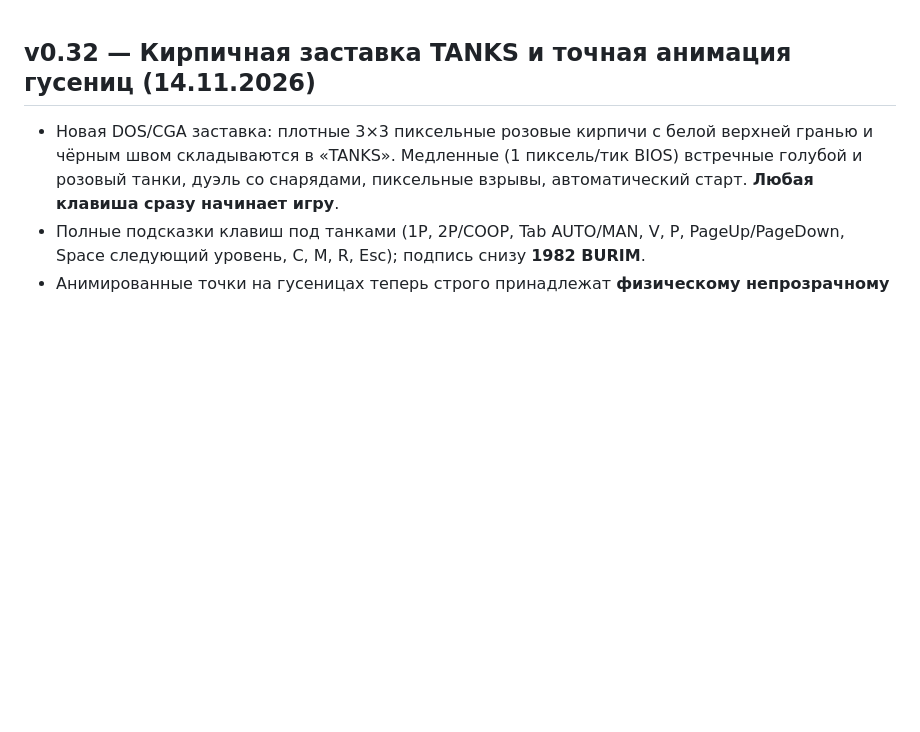
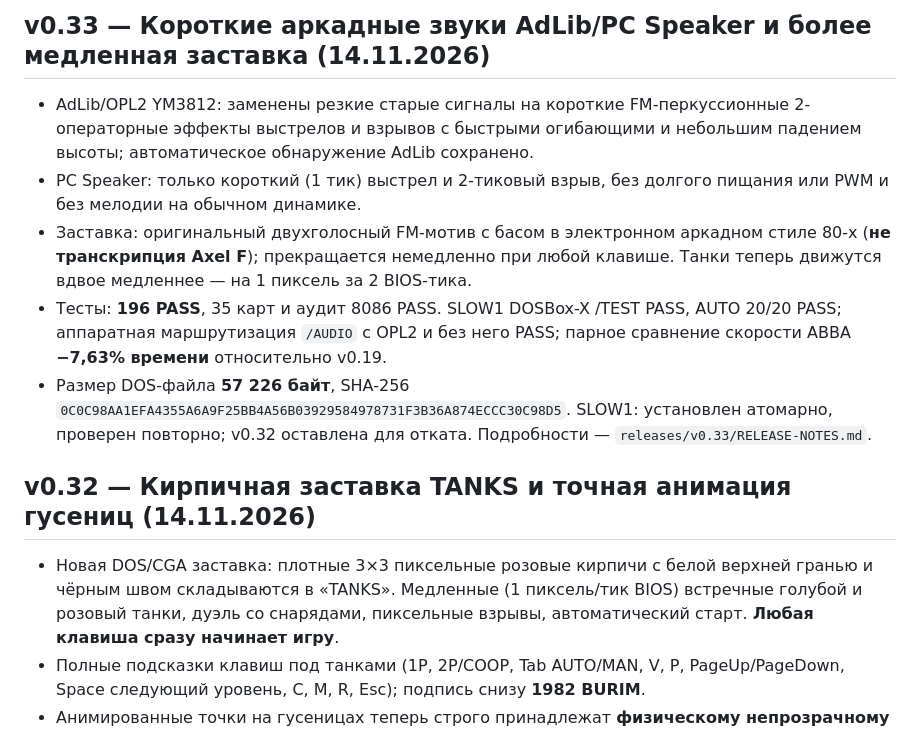
Before and after one commit to BurimBasic/xt-battle-city, a Markdown page: CHANGELOG.md, the part around the change. GitHub-like rendering; blank space fills up the shorter version.

```diff
--- a/CHANGELOG.md
+++ b/CHANGELOG.md
@@ -1,3 +1,11 @@
+## v0.33 — Короткие аркадные звуки AdLib/PC Speaker и более медленная заставка (14.11.2026)
+
+- AdLib/OPL2 YM3812: заменены резкие старые сигналы на короткие FM-перкуссионные 2-операторные эффекты выстрелов и взрывов с быстрыми огибающими и небольшим падением высоты; автоматическое обнаружение AdLib сохранено.
+- PC Speaker: только короткий (1 тик) выстрел и 2-тиковый взрыв, без долгого пищания или PWM и без мелодии на обычном динамике.
+- Заставка: оригинальный двухголосный FM-мотив с басом в электронном аркадном стиле 80-х (**не транскрипция Axel F**); прекращается немедленно при любой клавише. Танки теперь движутся вдвое медленнее — на 1 пиксель за 2 BIOS-тика.
+- Тесты: **196 PASS**, 35 карт и аудит 8086 PASS. SLOW1 DOSBox-X /TEST PASS, AUTO 20/20 PASS; аппаратная маршрутизация `/AUDIO` с OPL2 и без него PASS; парное сравнение скорости ABBA **−7,63% времени** относительно v0.19.
+- Размер DOS-файла **57 226 байт**, SHA-256 `0C0C98AA1EFA4355A6A9F25BB4A56B03929584978731F3B36A874ECCC30C98D5`. SLOW1: установлен атомарно, проверен повторно; v0.32 оставлена для отката. Подробности — `releases/v0.33/RELEASE-NOTES.md`.
+
 ## v0.32 — Кирпичная заставка TANKS и точная анимация гусениц (14.11.2026)
 
 - Новая DOS/CGA заставка: плотные 3×3 пиксельные розовые кирпичи с белой верхней гранью и чёрным швом складываются в «TANKS». Медленные (1 пиксель/тик BIOS) встречные голубой и розовый танки, дуэль со снарядами, пиксельные взрывы, автоматический старт. **Любая клавиша сразу начинает игру**.
```
Also changed, not shown: README.md (+21 -7 lines), releases/v0.33/RELEASE-NOTES.md (added, +47 -0 lines), docs/screenshots/CGA-DOSBox-X-v0.33-title-real.png (added), 13 other files.
